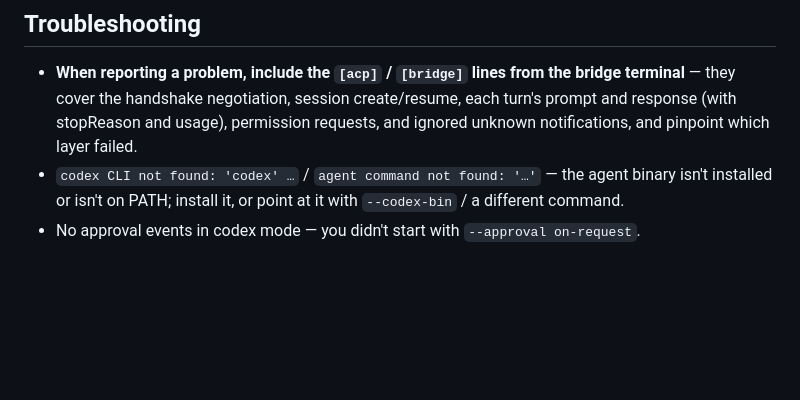
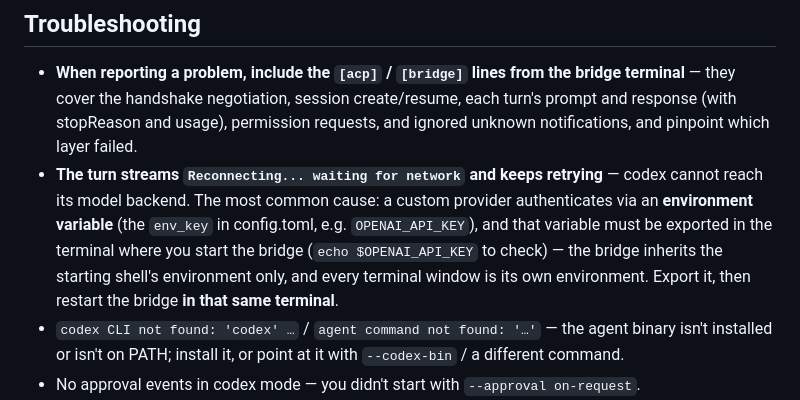
Before and after one commit to xiaohuzai/agent-bridge, a Markdown page: docs/agents.md, the part around the change. GitHub-like rendering; blank space fills up the shorter version.

```diff
--- a/docs/agents.md
+++ b/docs/agents.md
@@ -92,6 +92,7 @@ None of these are live-verified yet — report your results (good or bad) and we
 ## Troubleshooting
 
 - **When reporting a problem, include the `[acp]` / `[bridge]` lines from the bridge terminal** — they cover the handshake negotiation, session create/resume, each turn's prompt and response (with stopReason and usage), permission requests, and ignored unknown notifications, and pinpoint which layer failed.
+- **The turn streams `Reconnecting... waiting for network` and keeps retrying** — codex cannot reach its model backend. The most common cause: a custom provider authenticates via an **environment variable** (the `env_key` in config.toml, e.g. `OPENAI_API_KEY`), and that variable must be exported in the terminal where you start the bridge (`echo $OPENAI_API_KEY` to check) — the bridge inherits the starting shell's environment only, and every terminal window is its own environment. Export it, then restart the bridge **in that same terminal**.
 - `codex CLI not found: 'codex' …` / `agent command not found: '…'` — the agent binary isn't installed or isn't on PATH; install it, or point at it with `--codex-bin` / a different command.
 - No approval events in codex mode — you didn't start with `--approval on-request`.
 - An old conversation errors after you swapped the agent behind the bridge — session ids are agent-private (a codex thread id is not a claude session id); clear the chat history and start fresh.
```
Also changed, not shown: docs/agents.zh-CN.md (+1 -0 lines).
